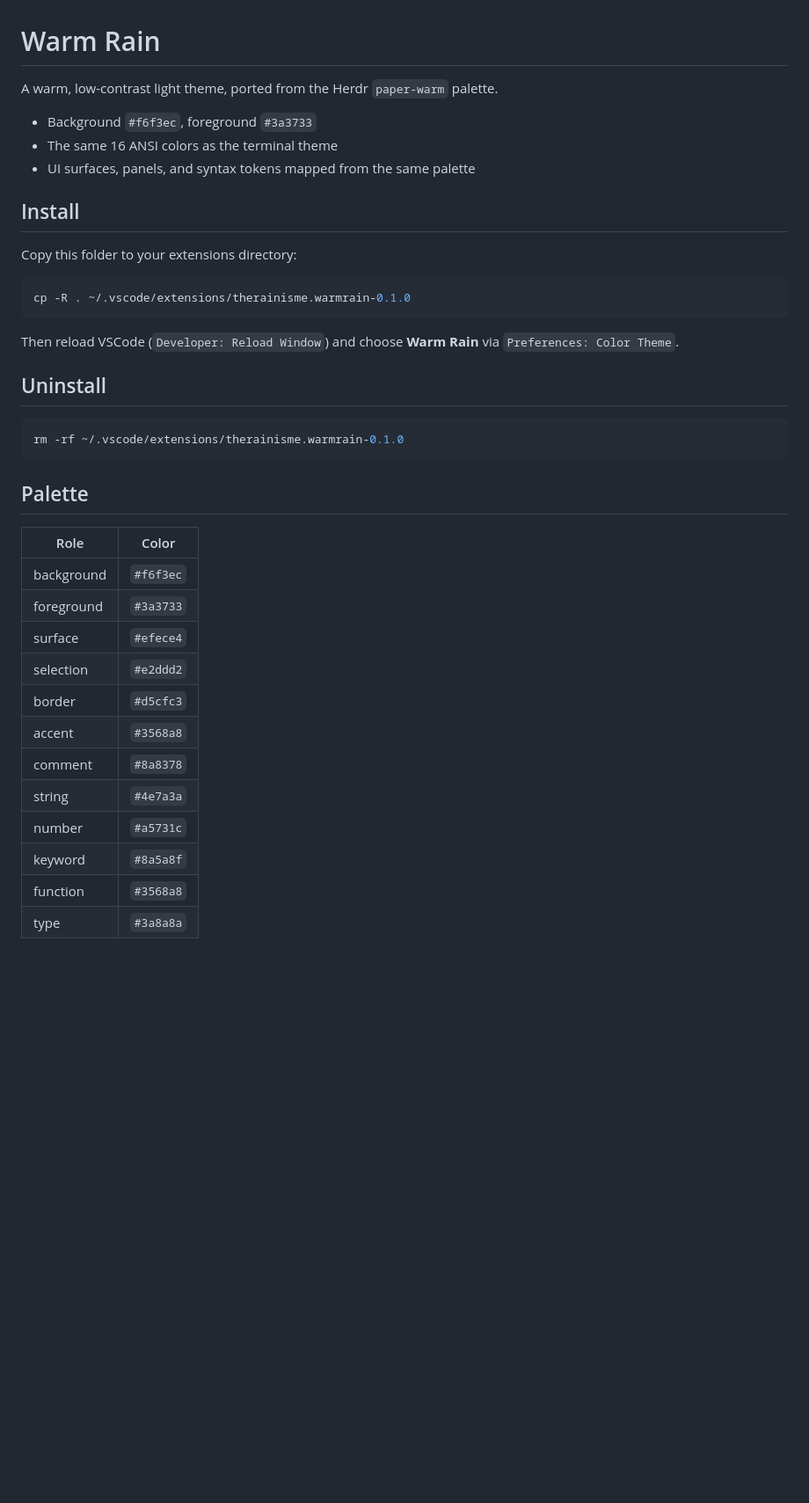
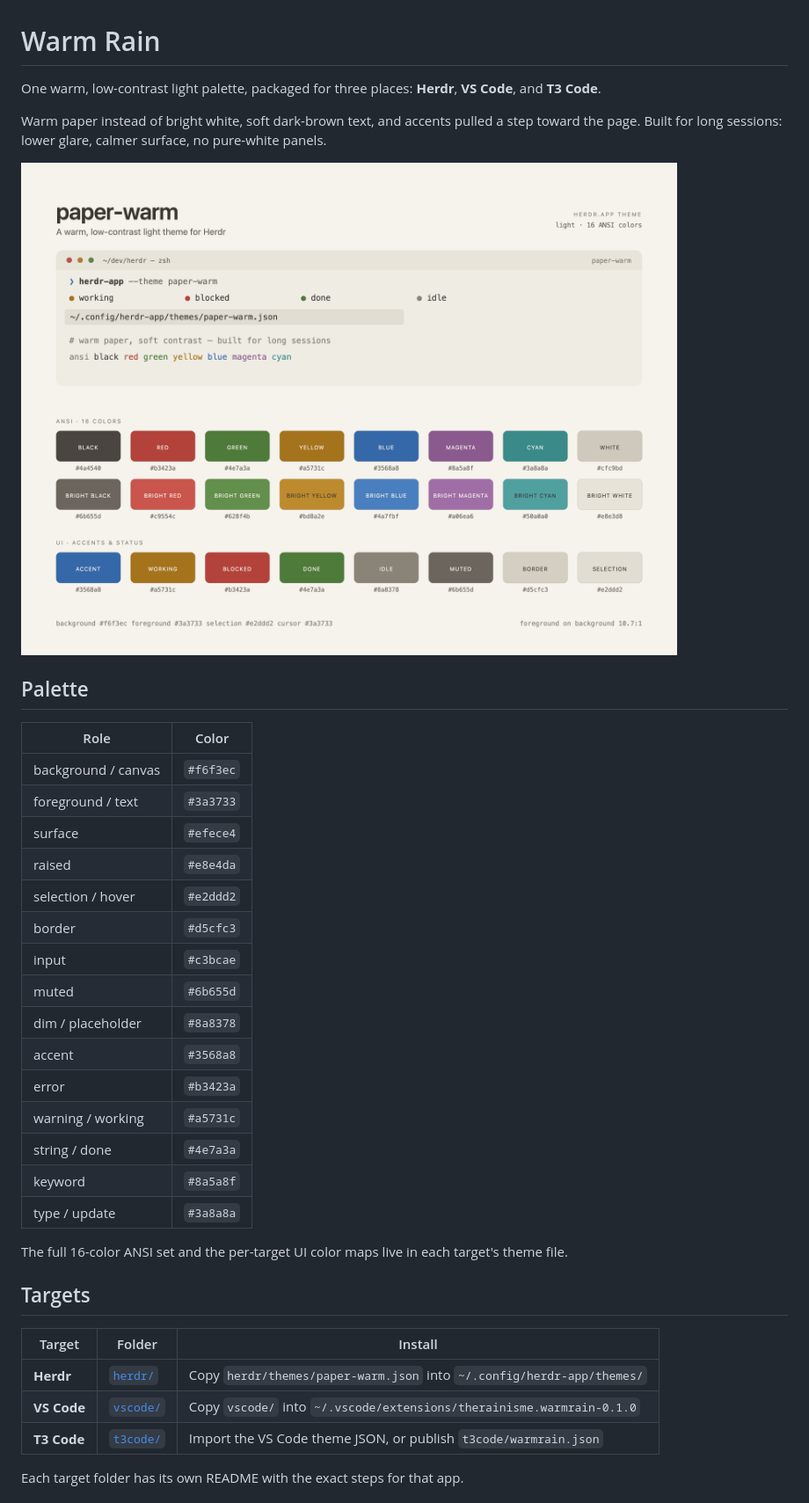
Before and after one commit to therainisme/warmrain, a Markdown page: README.md, the part around one of its changes. Shown at 88% size. GitHub-like rendering; pictures changed too: herdr/preview.png (added); blank space fills up the shorter version.

````diff
--- a/README.md
+++ b/README.md
@@ -1,41 +1,44 @@
 # Warm Rain
 
-A warm, low-contrast light theme, ported from the Herdr `paper-warm` palette.
+One warm, low-contrast light palette, packaged for three places: **Herdr**,
+**VS Code**, and **T3 Code**.
 
-- Background `#f6f3ec`, foreground `#3a3733`
-- The same 16 ANSI colors as the terminal theme
-- UI surfaces, panels, and syntax tokens mapped from the same palette
+Warm paper instead of bright white, soft dark-brown text, and accents pulled a
+step toward the page. Built for long sessions: lower glare, calmer surface, no
+pure-white panels.
 
-## Install
-
-Copy this folder to your extensions directory:
-
-```sh
-cp -R . ~/.vscode/extensions/therainisme.warmrain-0.1.0
-```
-
-Then reload VSCode (`Developer: Reload Window`) and choose **Warm Rain** via
-`Preferences: Color Theme`.
-
-## Uninstall
-
-```sh
-rm -rf ~/.vscode/extensions/therainisme.warmrain-0.1.0
-```
+![Warm Rain palette](herdr/preview.png)
 
 ## Palette
 
 | Role | Color |
-|---|---|
-| background | `#f6f3ec` |
-| foreground | `#3a3733` |
+| --- | --- |
+| background / canvas | `#f6f3ec` |
+| foreground / text | `#3a3733` |
 | surface | `#efece4` |
-| selection | `#e2ddd2` |
+| raised | `#e8e4da` |
+| selection / hover | `#e2ddd2` |
 | border | `#d5cfc3` |
+| input | `#c3bcae` |
+| muted | `#6b655d` |
+| dim / placeholder | `#8a8378` |
 | accent | `#3568a8` |
-| comment | `#8a8378` |
-| string | `#4e7a3a` |
-| number | `#a5731c` |
+| error | `#b3423a` |
+| warning / working | `#a5731c` |
+| string / done | `#4e7a3a` |
 | keyword | `#8a5a8f` |
-| function | `#3568a8` |
-| type | `#3a8a8a` |
+| type / update | `#3a8a8a` |
+
+The full 16-color ANSI set and the per-target UI color maps live in each
+target's theme file.
+
+## Targets
+
+| Target | Folder | Install |
+| --- | --- | --- |
+| **Herdr** | [`herdr/`](herdr/) | Copy `herdr/themes/paper-warm.json` into `~/.config/herdr-app/themes/` |
+| **VS Code** | [`vscode/`](vscode/) | Copy `vscode/` into `~/.vscode/extensions/therainisme.warmrain-0.1.0` |
+| **T3 Code** | [`t3code/`](t3code/) | Import the VS Code theme JSON, or publish `t3code/warmrain.json` |
+
+Each target folder has its own README with the exact steps for that app.
+
````
Also changed, not shown: other parts of README.md (+22 -0 lines), herdr/README.md (added, +125 -0 lines), herdr/RECIPE.md (added, +82 -0 lines), t3code/README.md (added, +74 -0 lines), vscode/README.md (added, +56 -0 lines), 8 other files.
